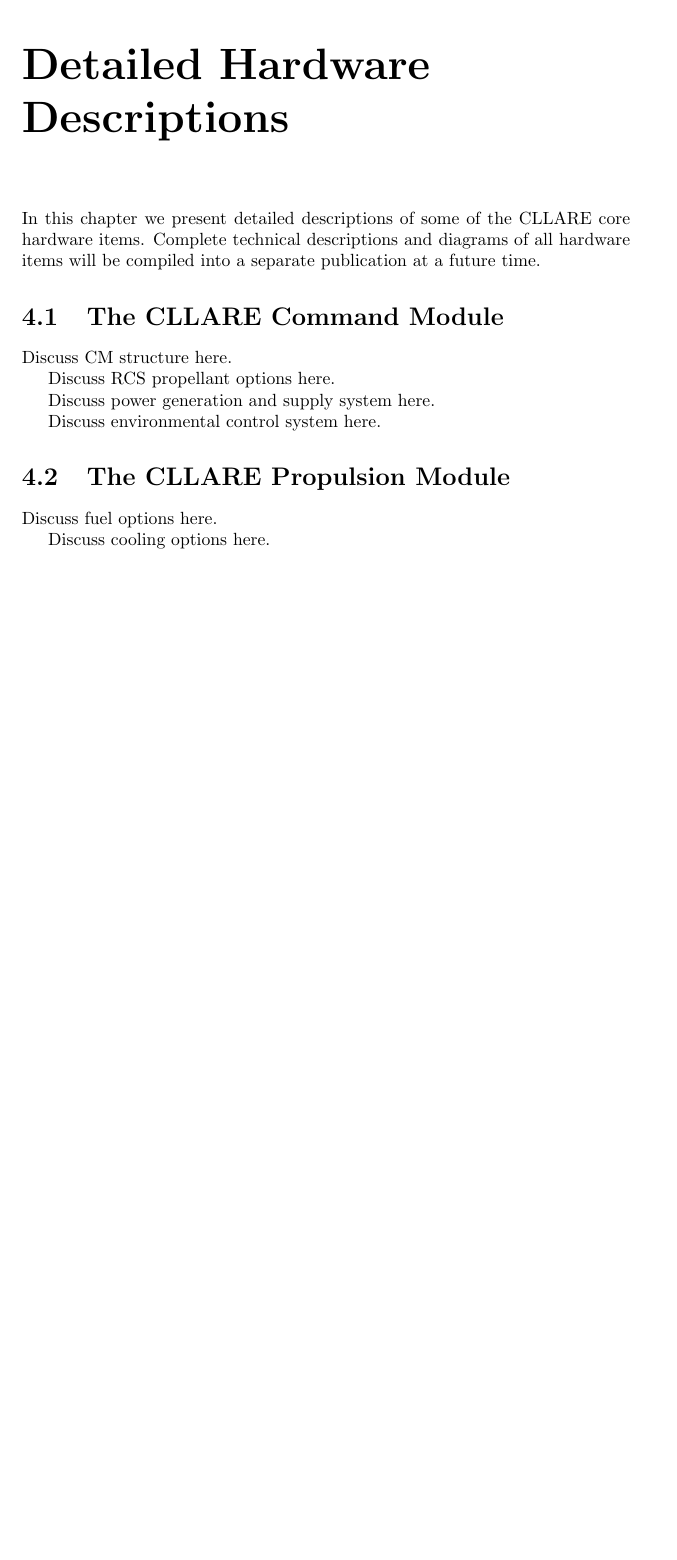
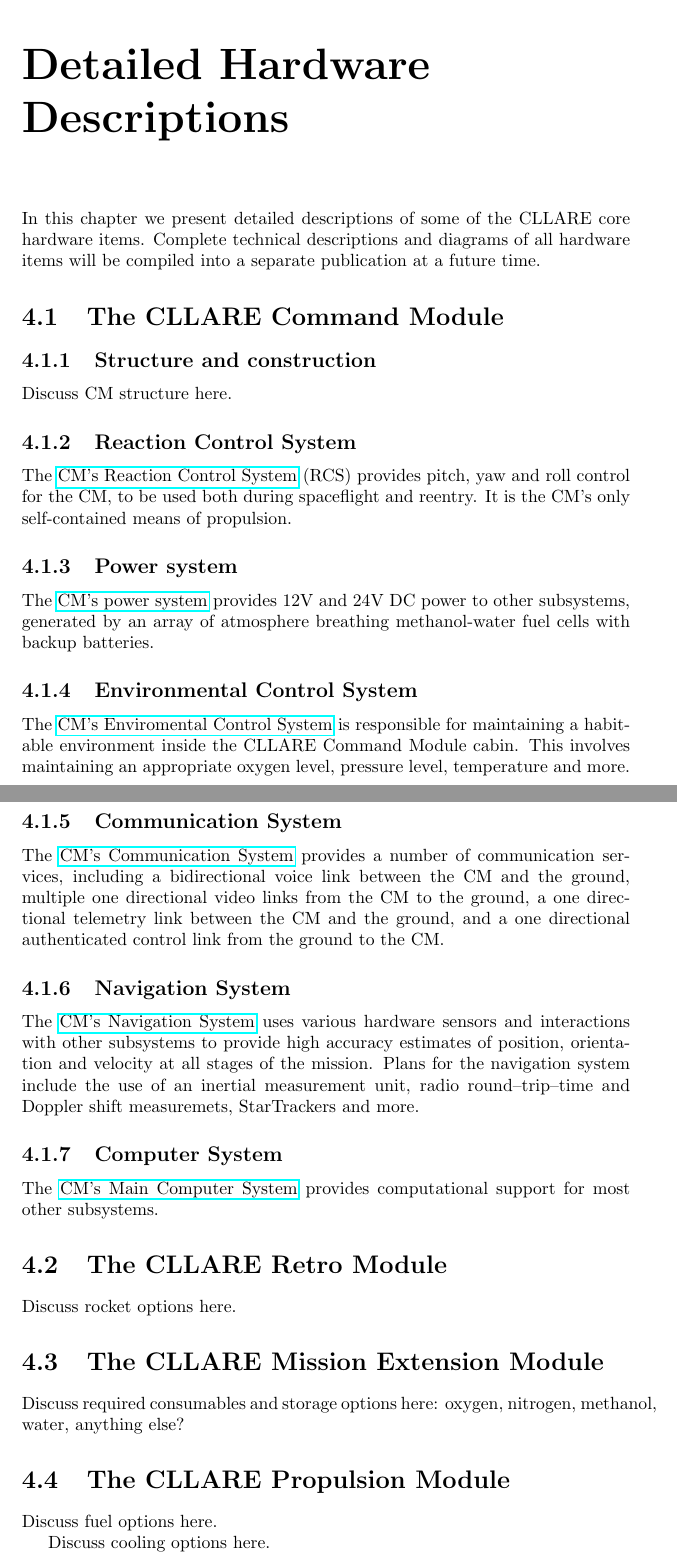
Before and after one commit to brmj/bmillerjacobson-cstart-clone, a LaTeX document (projects/cllare/docs/overview/cllare_overview.tex): part of page 13 of 13 before the commit and two parts of pages 13 and 14 of 15 after it, the two joined at a grey line, cut so that both start at the same text, the shorter picture padded with empty space. Compiled offline with pdfLaTeX.

Commit message:
Expanded structure for detailed descriptions chapter.

```diff
--- a/projects/cllare/docs/overview/cllare_overview.tex
+++ b/projects/cllare/docs/overview/cllare_overview.tex
@@ -177,13 +177,41 @@ In this chapter we present detailed descriptions of some of the CLLARE core hard
 
 \section{The CLLARE Command Module}
 
+\subsection{Structure and construction}
+
 Discuss CM structure here.
 
-Discuss RCS propellant options here.
+\subsection{Reaction Control System}
 
-Discuss power generation and supply system here.
+The \href{http://cstart.org/wiki/CLLARE_CM_Reaction_Control_System}{CM's Reaction Control System} (RCS) provides pitch, yaw and roll control for the CM, to be used both during spaceflight and reentry. It is the CM's only self-contained means of propulsion.
 
-Discuss environmental control system here.
+\subsection{Power system}
+
+The \href{http://cstart.org/wiki/CLLARE_CM_Power_System}{CM's power system} provides 12V and 24V DC power to other subsystems, generated by an array of atmosphere breathing methanol-water fuel cells with backup batteries.
+
+\subsection{Environmental Control System}
+
+The \href{http://cstart.org/wiki/CLLARE_Environmental_Control_System}{CM's Enviromental Control System} is responsible for maintaining a habitable environment inside the CLLARE Command Module cabin. This involves maintaining an appropriate oxygen level, pressure level, temperature and more.
+
+\subsection{Communication System}
+
+The \href{http://cstart.org/wiki/CLLARE_CM_Communication_System}{CM's Communication System} provides a number of communication services, including a bidirectional voice link between the CM and the ground, multiple one directional video links from the CM to the ground, a one directional telemetry link between the CM and the ground, and a one directional authenticated control link from the ground to the CM.
+
+\subsection{Navigation System}
+
+The \href{http://cstart.org/wiki/CLLARE_CM_Navigation_System}{CM's Navigation System} uses various hardware sensors and interactions with other subsystems to provide high accuracy estimates of position, orientation and velocity at all stages of the mission.  Plans for the navigation system include the use of an inertial measurement unit, radio round--trip--time and Doppler shift measuremets, StarTrackers and more.
+
+\subsection{Computer System}
+
+The \href{http://cstart.org/wiki/CLLARE_Main_Computer_System}{CM's Main Computer System} provides computational support for most other subsystems.
+
+\section{The CLLARE Retro Module}
+
+Discuss rocket options here.
+
+\section{The CLLARE Mission Extension Module}
+
+Discuss required consumables and storage options here: oxygen, nitrogen, methanol, water, anything else?
 
 \section{The CLLARE Propulsion Module}
 
```
Also changed, not shown: projects/cllare/docs/overview/cllare_overview.pdf, projects/cllare/docs/overview/cllare_overview.tex (7 more changed lines), 4 other files.
